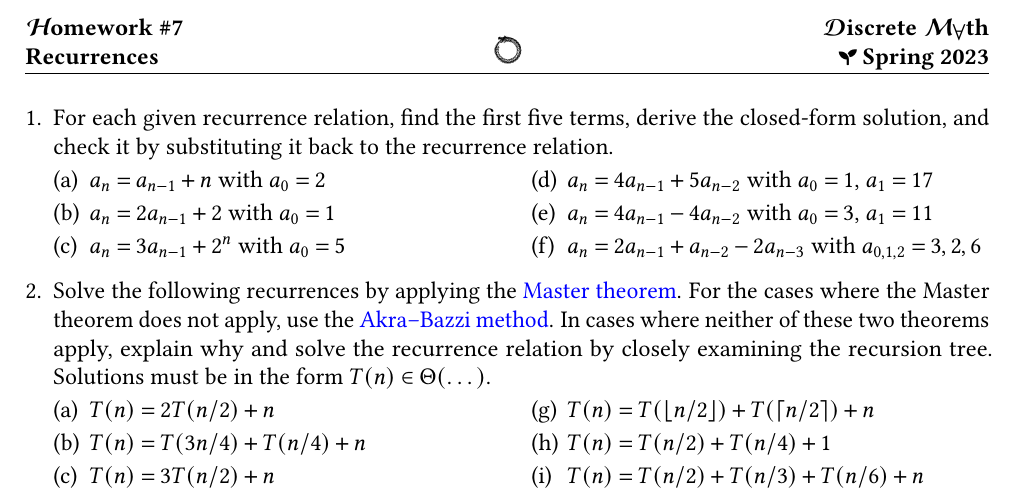
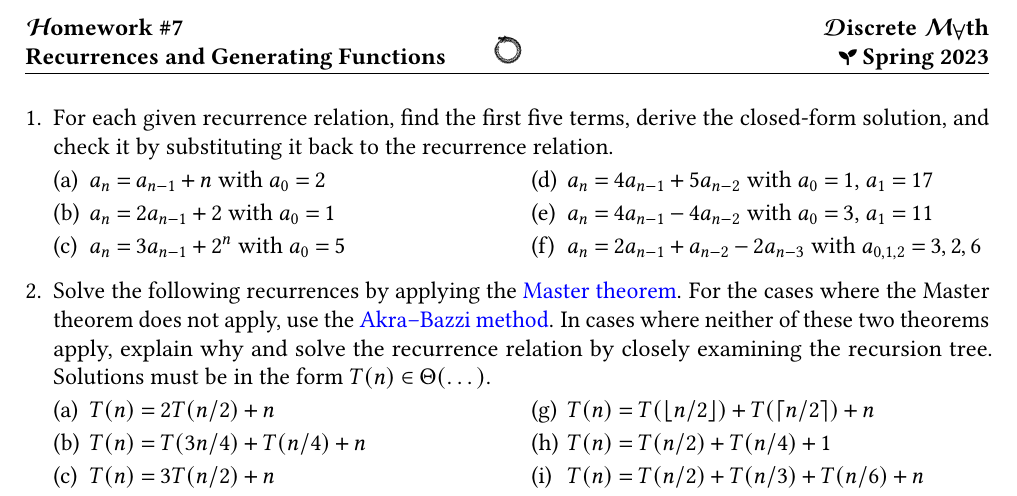
Before and after one commit to Lipen/discrete-math-course, a LaTeX problem sheet (hw7.tex): part of the page, cut so that both start at the same text. Compiled offline with pdfLaTeX.

Commit message:
Rename hw7

```diff
--- a/hw7.tex
+++ b/hw7.tex
@@ -12,7 +12,7 @@
 \fancyfoot{}
 \MakeDoubleHeader% {<l1>}{<l2>}{<r1>}{<r2>}
     {\TextHomeworkEng~\#7}
-    {Recurrences}
+    {Recurrences and Generating Functions}
     {\TextDiscreteMathEng}
     {\IconSpring~Spring 2023}
 \fancyhead[C]{\includegraphics[height=\baselineskip]{img/ouroboros.png}}
```
